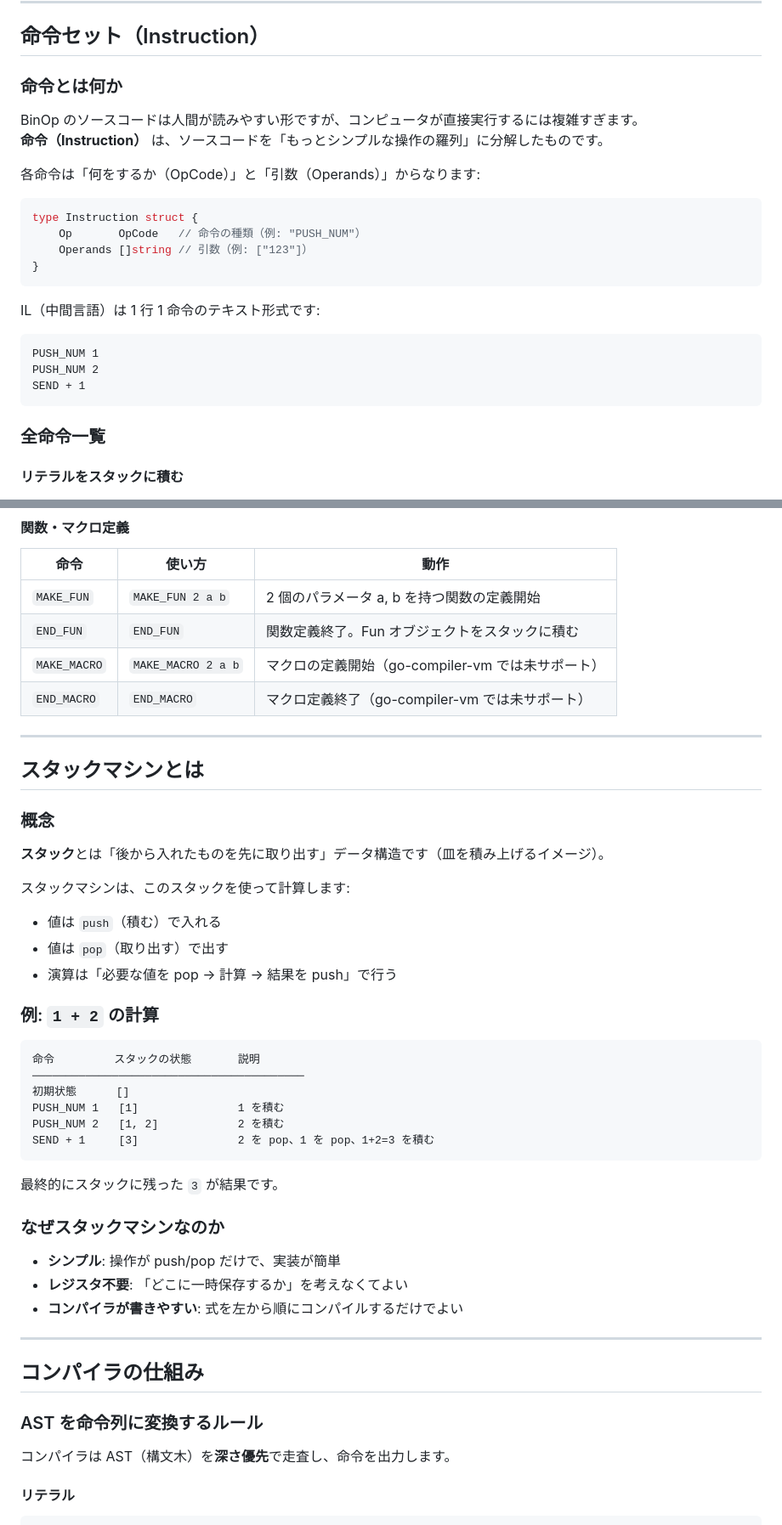
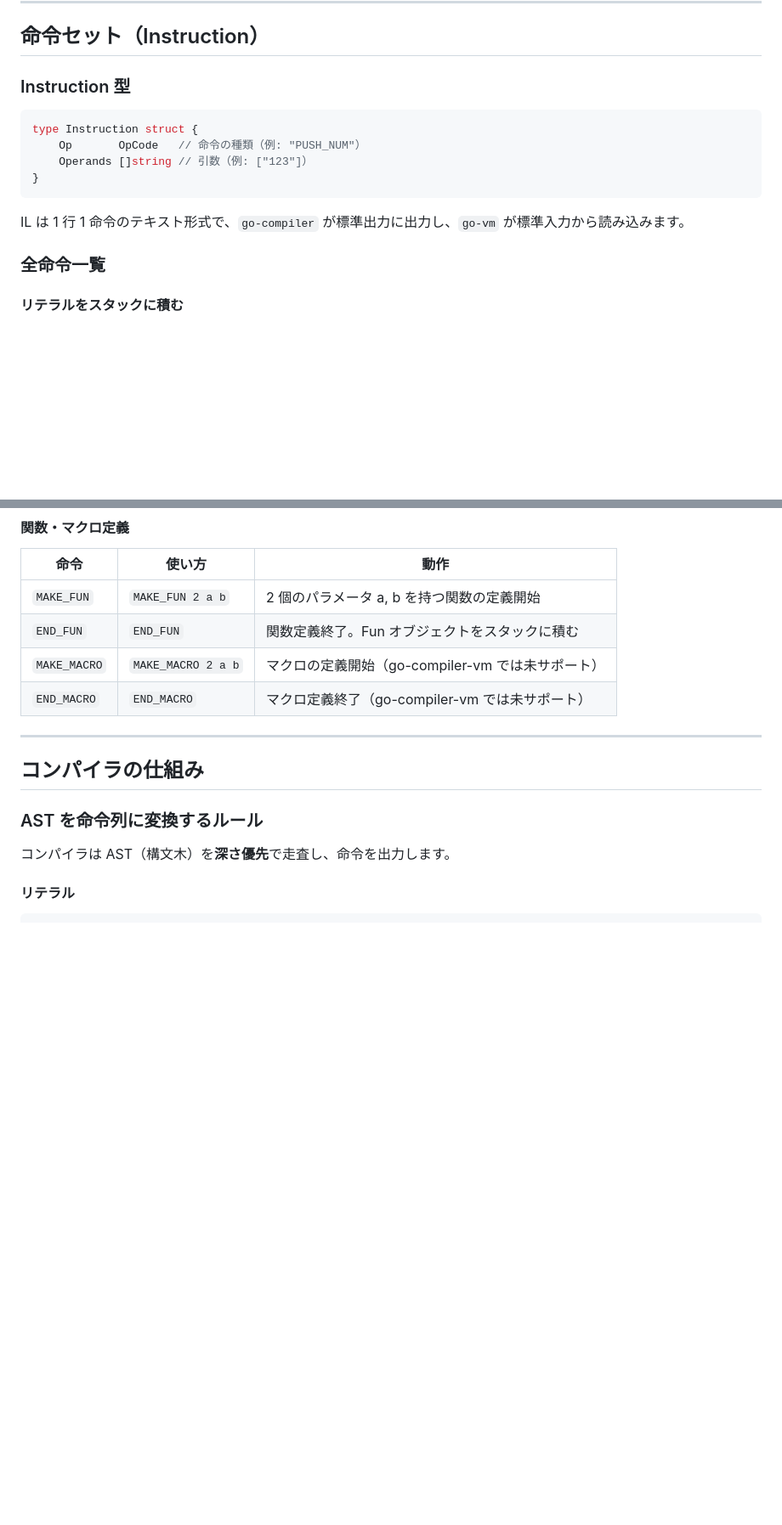
Before and after one commit to hoznas/binop-interpriter, a Markdown page: go-compiler-vm/OVERVIEW.md, 2 parts joined by grey strips. Shown at 85% size. Drawn GitHub-style; blank space fills up the shorter version.

Commit message:
概要を変更

````diff
--- a/go-compiler-vm/OVERVIEW.md
+++ b/go-compiler-vm/OVERVIEW.md
@@ -68,12 +68,7 @@ go-compiler-vm/
 
 ## 命令セット（Instruction）
 
-### 命令とは何か
-
-BinOp のソースコードは人間が読みやすい形ですが、コンピュータが直接実行するには複雑すぎます。
-**命令（Instruction）** は、ソースコードを「もっとシンプルな操作の羅列」に分解したものです。
-
-各命令は「何をするか（OpCode）」と「引数（Operands）」からなります:
+### Instruction 型
 
 ```go
 type Instruction struct {
@@ -82,12 +77,7 @@ type Instruction struct {
 }
 ```
 
-IL（中間言語）は 1 行 1 命令のテキスト形式です:
-```
-PUSH_NUM 1
-PUSH_NUM 2
-SEND + 1
-```
+IL は 1 行 1 命令のテキスト形式で、`go-compiler` が標準出力に出力し、`go-vm` が標準入力から読み込みます。
 
 ### 全命令一覧
 
@@ -148,38 +138,6 @@ SEND + 1
 | `END_FUN` | `END_FUN` | 関数定義終了。Fun オブジェクトをスタックに積む |
 | `MAKE_MACRO` | `MAKE_MACRO 2 a b` | マクロの定義開始（go-compiler-vm では未サポート） |
 | `END_MACRO` | `END_MACRO` | マクロ定義終了（go-compiler-vm では未サポート） |
-
----
-
-## スタックマシンとは
-
-### 概念
-
-**スタック**とは「後から入れたものを先に取り出す」データ構造です（皿を積み上げるイメージ）。
-
-スタックマシンは、このスタックを使って計算します:
-- 値は `push`（積む）で入れる
-- 値は `pop`（取り出す）で出す
-- 演算は「必要な値を pop → 計算 → 結果を push」で行う
-
-### 例: `1 + 2` の計算
-
-```
-命令         スタックの状態       説明
-─────────────────────────────────────────
-初期状態      []
-PUSH_NUM 1   [1]               1 を積む
-PUSH_NUM 2   [1, 2]            2 を積む
-SEND + 1     [3]               2 を pop、1 を pop、1+2=3 を積む
-```
-
-最終的にスタックに残った `3` が結果です。
-
-### なぜスタックマシンなのか
-
-- **シンプル**: 操作が push/pop だけで、実装が簡単
-- **レジスタ不要**: 「どこに一時保存するか」を考えなくてよい
-- **コンパイラが書きやすい**: 式を左から順にコンパイルするだけでよい
 
 ---
 
````
